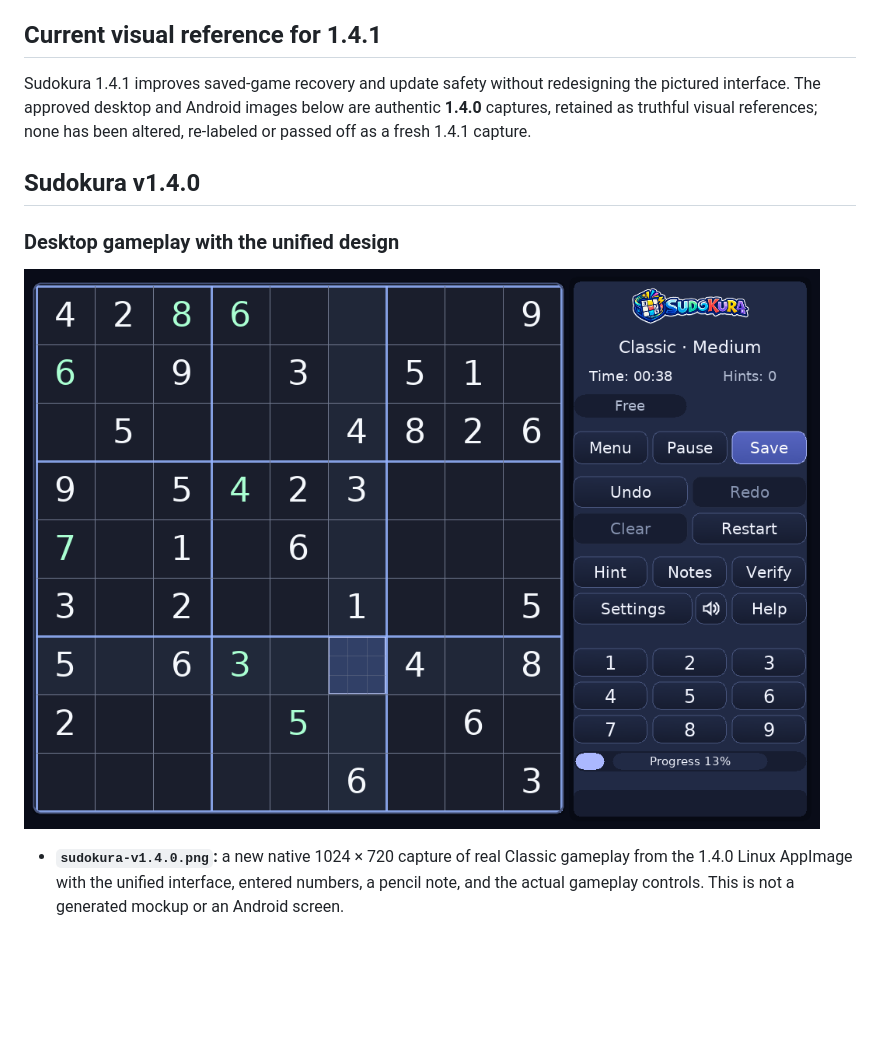
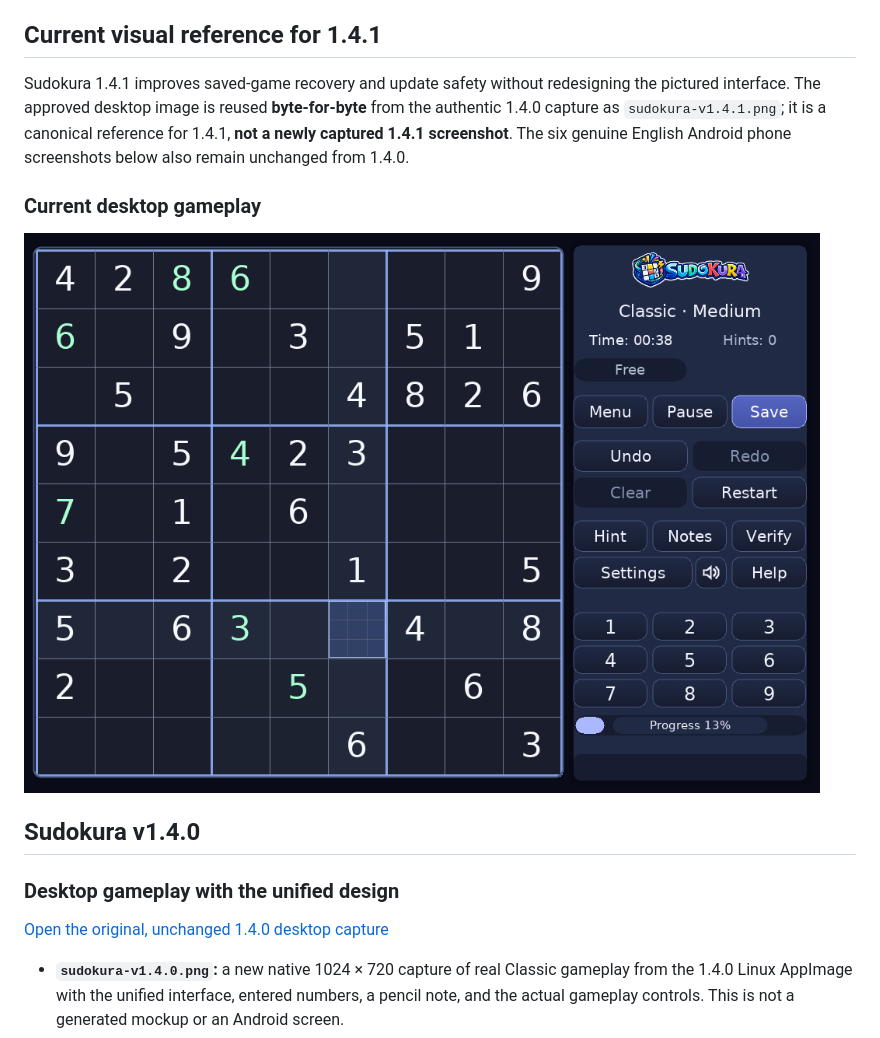
Before and after one commit to santirodriguez/Sudokura, a Markdown page: docs/images/README.md, the part around the change. GitHub-like rendering; pictures changed too: docs/images/sudokura-v1.4.1.png (added); blank space fills up the shorter version.

Commit message:
Reuse approved 1.4.0 screenshot as 1.4.1 canonical reference

```diff
--- a/docs/images/README.md
+++ b/docs/images/README.md
@@ -6,13 +6,17 @@ A real Sudoku board is a better introduction than a wall of technical details. T
 
 ## Current visual reference for 1.4.1
 
-Sudokura 1.4.1 improves saved-game recovery and update safety without redesigning the pictured interface. The approved desktop and Android images below are authentic **1.4.0** captures, retained as truthful visual references; none has been altered, re-labeled or passed off as a fresh 1.4.1 capture.
+Sudokura 1.4.1 improves saved-game recovery and update safety without redesigning the pictured interface. The approved desktop image is reused **byte-for-byte** from the authentic 1.4.0 capture as `sudokura-v1.4.1.png`; it is a canonical reference for 1.4.1, **not a newly captured 1.4.1 screenshot**. The six genuine English Android phone screenshots below also remain unchanged from 1.4.0.
+
+### Current desktop gameplay
+
+[![Authentic 1.4.0 Classic desktop gameplay, reused unchanged as the 1.4.1 visual reference](sudokura-v1.4.1.png)](sudokura-v1.4.1.png)
 
 ## Sudokura v1.4.0
 
 ### Desktop gameplay with the unified design
 
-[![Sudokura 1.4.0 Classic Linux gameplay with the unified design, real entries, pencil note, number palette and Save](sudokura-v1.4.0.png)](sudokura-v1.4.0.png)
+[Open the original, unchanged 1.4.0 desktop capture](sudokura-v1.4.0.png)
 
 - **`sudokura-v1.4.0.png`:** a new native 1024 × 720 capture of real Classic gameplay from the 1.4.0 Linux AppImage with the unified interface, entered numbers, a pencil note, and the actual gameplay controls. This is not a generated mockup or an Android screen.
 - Six matching **Android phone screenshots** in the canonical [Fastlane source](../../fastlane/metadata/android/en-US/images/phoneScreenshots/) were captured on a disposable x86_64 Android emulator from source-equivalent 1.4.0 UI, in English. The Android arm64 release-signing, device-runtime and store approval gates are independent. Spanish and Catalan phone captures have not been claimed.
```
Also changed, not shown: README.md (+3 -3 lines), 1 other file.
